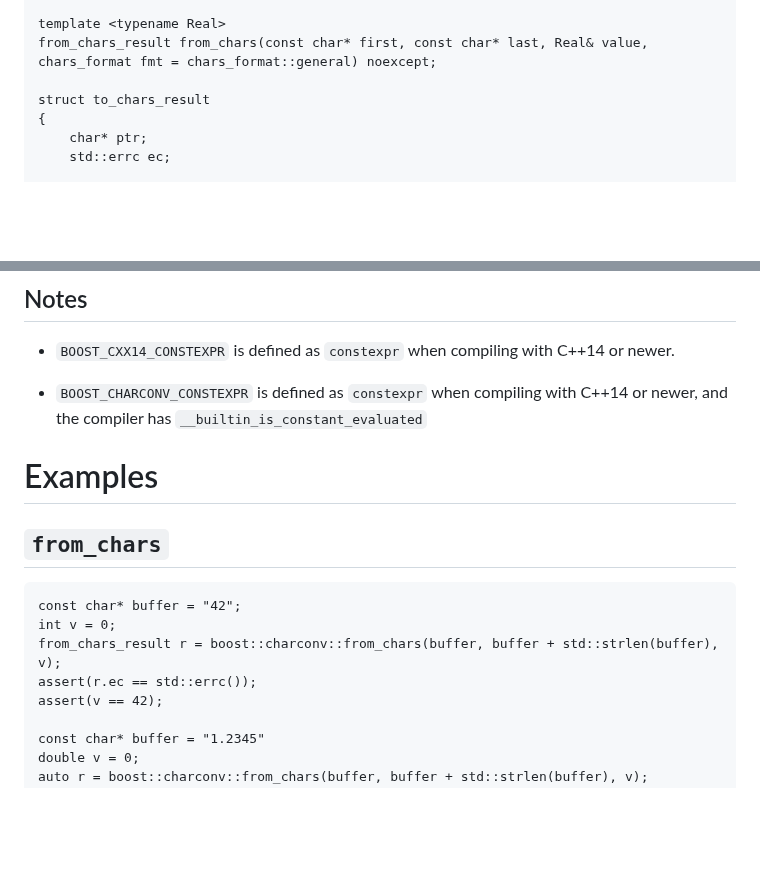
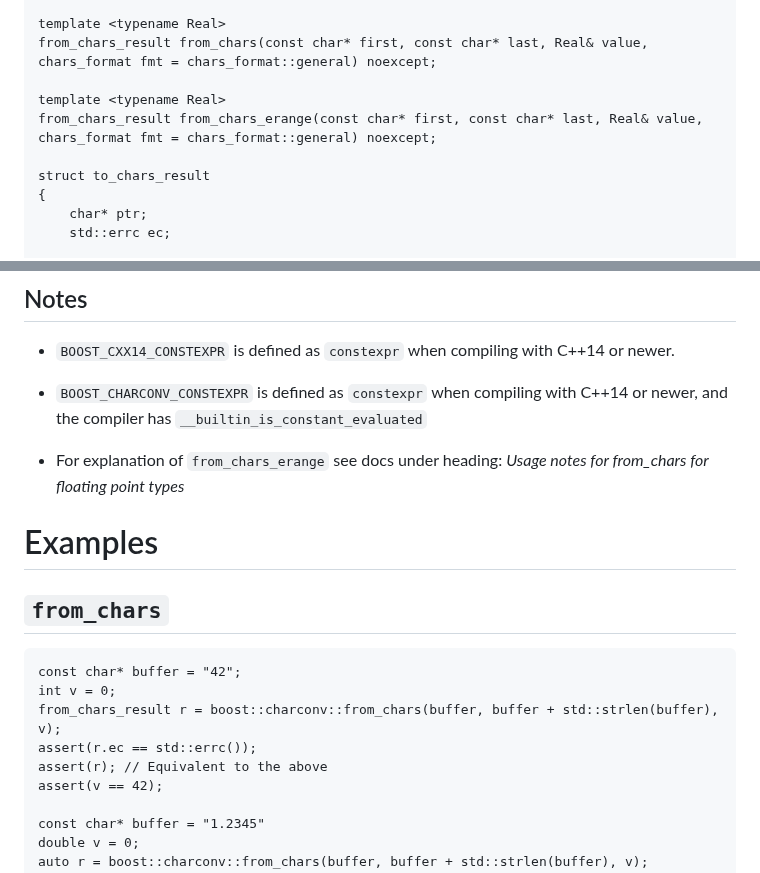
Before and after one commit to boostorg/charconv, a Markdown page: README.md, 2 parts joined by grey strips. Drawn GitHub-style; blank space fills up the shorter version.

```diff
--- a/README.md
+++ b/README.md
@@ -101,6 +96,9 @@ BOOST_CXX14_CONSTEXPR from_chars_result from_chars<bool>(const char* first, cons
 template <typename Real>
 from_chars_result from_chars(const char* first, const char* last, Real& value, chars_format fmt = chars_format::general) noexcept;
 
+template <typename Real>
+from_chars_result from_chars_erange(const char* first, const char* last, Real& value, chars_format fmt = chars_format::general) noexcept;
+
 struct to_chars_result
 {
     char* ptr;
@@ -128,6 +126,8 @@ to_chars_result to_chars(char* first, char* last, Real value, chars_format fmt =
 
 - `BOOST_CHARCONV_CONSTEXPR` is defined as `constexpr` when compiling with C++14 or newer, and the compiler has `__builtin_is_constant_evaluated`
 
+- For explanation of `from_chars_erange` see docs under heading: _Usage notes for from_chars for floating point types_
+
 # Examples
 
 ## `from_chars`
@@ -137,6 +137,7 @@ const char* buffer = "42";
 int v = 0;
 from_chars_result r = boost::charconv::from_chars(buffer, buffer + std::strlen(buffer), v);
 assert(r.ec == std::errc());
+assert(r); // Equivalent to the above
 assert(v == 42);
 
 const char* buffer = "1.2345"
```
Also changed, not shown: other parts of README.md (+10 -15 lines).
